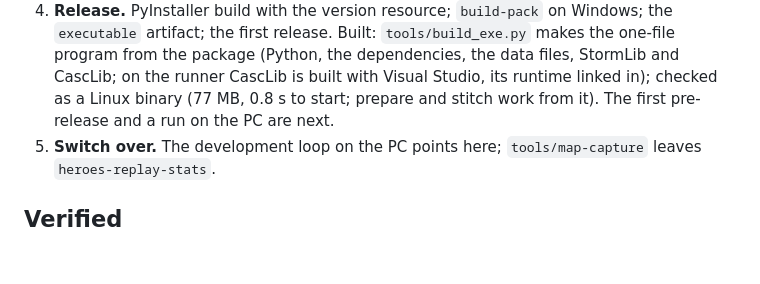
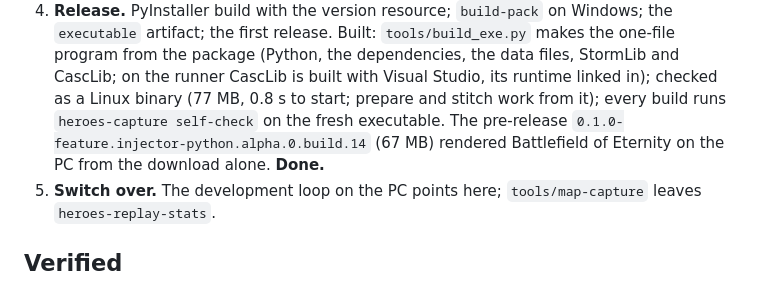
Before and after one commit to myrddraall/heroes-capture, a Markdown page: PLAN.md, the part around the change. GitHub-like rendering; blank space fills up the shorter version.

Commit message:
PLAN: stage 4 done
Co-Authored-By: Claude Opus 5.5 <noreply@anthropic.com>

```diff
--- a/PLAN.md
+++ b/PLAN.md
@@ -145,8 +145,9 @@ Proposed; the boundaries are chosen before each starts.
    `executable` artifact; the first release. Built: `tools/build_exe.py` makes the one-file program
    from the package (Python, the dependencies, the data files, StormLib and CascLib; on the runner
    CascLib is built with Visual Studio, its runtime linked in); checked as a Linux binary (77 MB,
-   0.8 s to start; prepare and stitch work from it). The first pre-release and a run on the PC are
-   next.
+   0.8 s to start; prepare and stitch work from it); every build runs `heroes-capture self-check`
+   on the fresh executable. The pre-release `0.1.0-feature.injector-python.alpha.0.build.14` (67 MB)
+   rendered Battlefield of Eternity on the PC from the download alone. **Done.**
 5. **Switch over.** The development loop on the PC points here; `tools/map-capture` leaves
    `heroes-replay-stats`.
 
```
